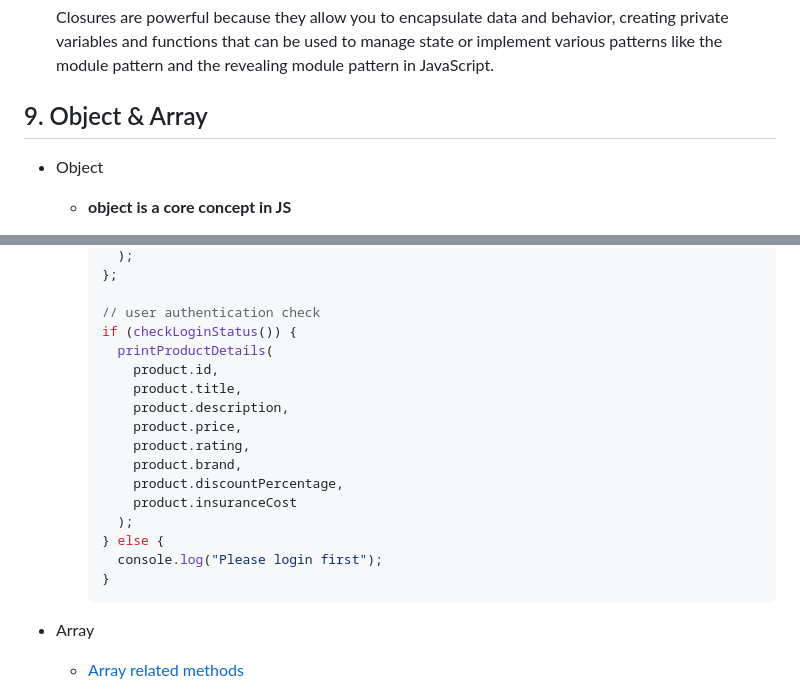
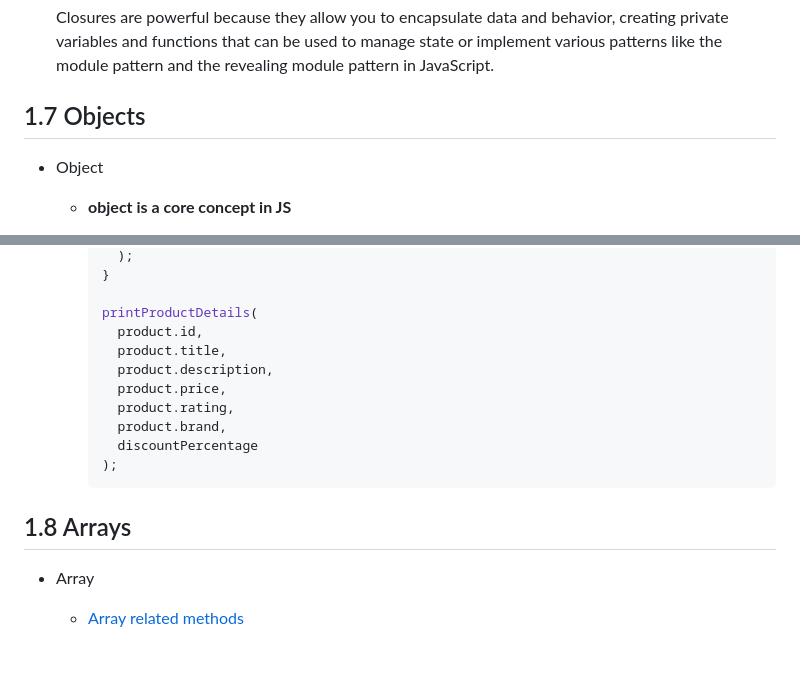
Before and after one commit to anisul-Islam/javascript-documentation, a Markdown page: README.md, 2 parts joined by grey strips. Rendered like a GitHub page; blank space fills up the shorter version.

Commit message:
object is added

````diff
--- a/README.md
+++ b/README.md
@@ -1183,7 +1183,7 @@ In JavaScript, the scope of a variable refers to the context in which the variab
 
   Closures are powerful because they allow you to encapsulate data and behavior, creating private variables and functions that can be used to manage state or implement various patterns like the module pattern and the revealing module pattern in JavaScript.
 
-## 9. Object & Array
+## 1.7 Objects
 
 - Object
 
@@ -1398,22 +1359,18 @@ In JavaScript, the scope of a variable refers to the context in which the variab
       );
-    };
-
-    // user authentication check
-    if (checkLoginStatus()) {
-      printProductDetails(
-        product.id,
-        product.title,
-        product.description,
-        product.price,
-        product.rating,
-        product.brand,
-        product.discountPercentage,
-        product.insuranceCost
-      );
-    } else {
-      console.log("Please login first");
     }
+
+    printProductDetails(
+      product.id,
+      product.title,
+      product.description,
+      product.price,
+      product.rating,
+      product.brand,
+      discountPercentage
+    );
     ```
+
+## 1.8 Arrays
 
 - Array
 
````
Also changed, not shown: other parts of README.md (+56 -95 lines).
